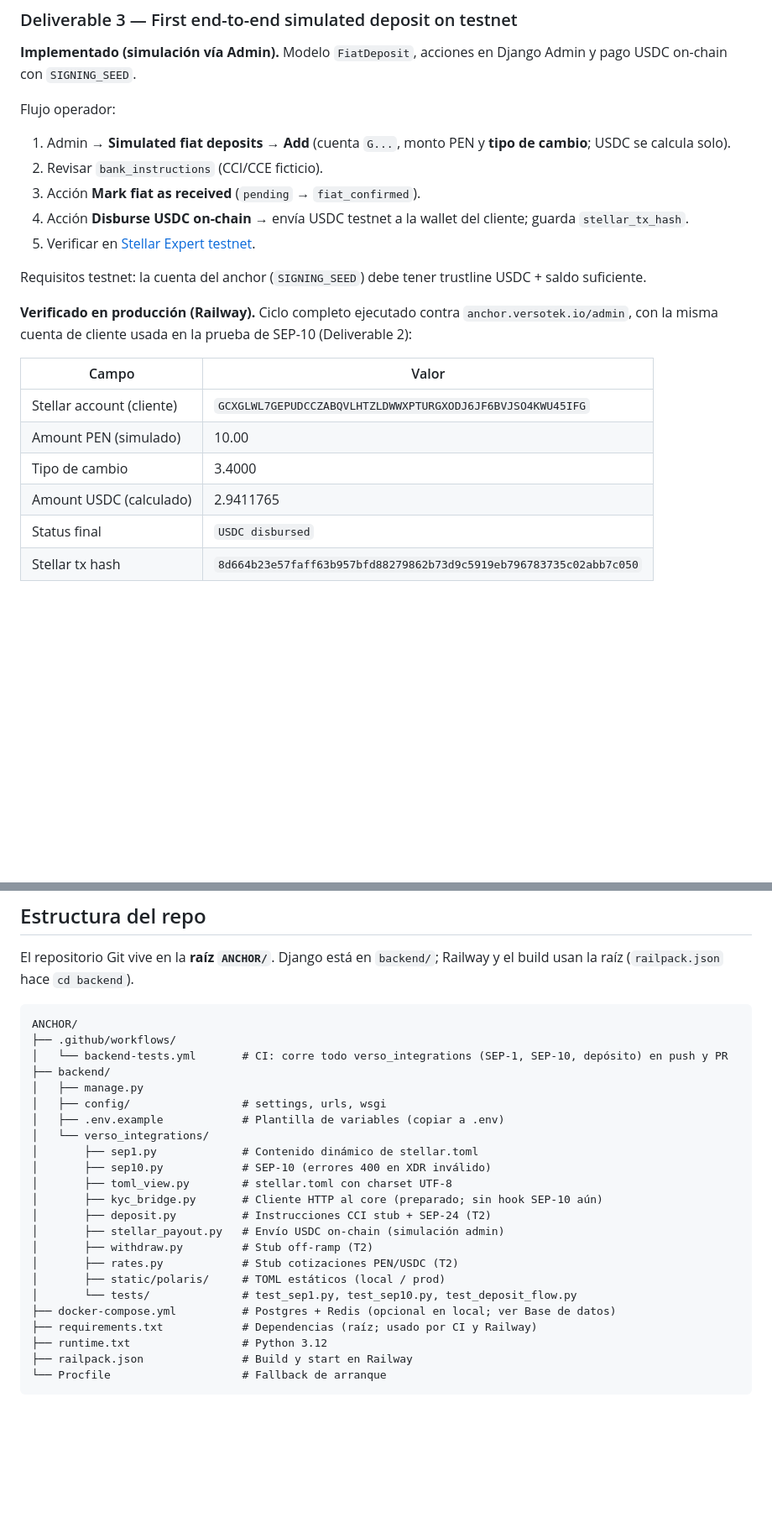
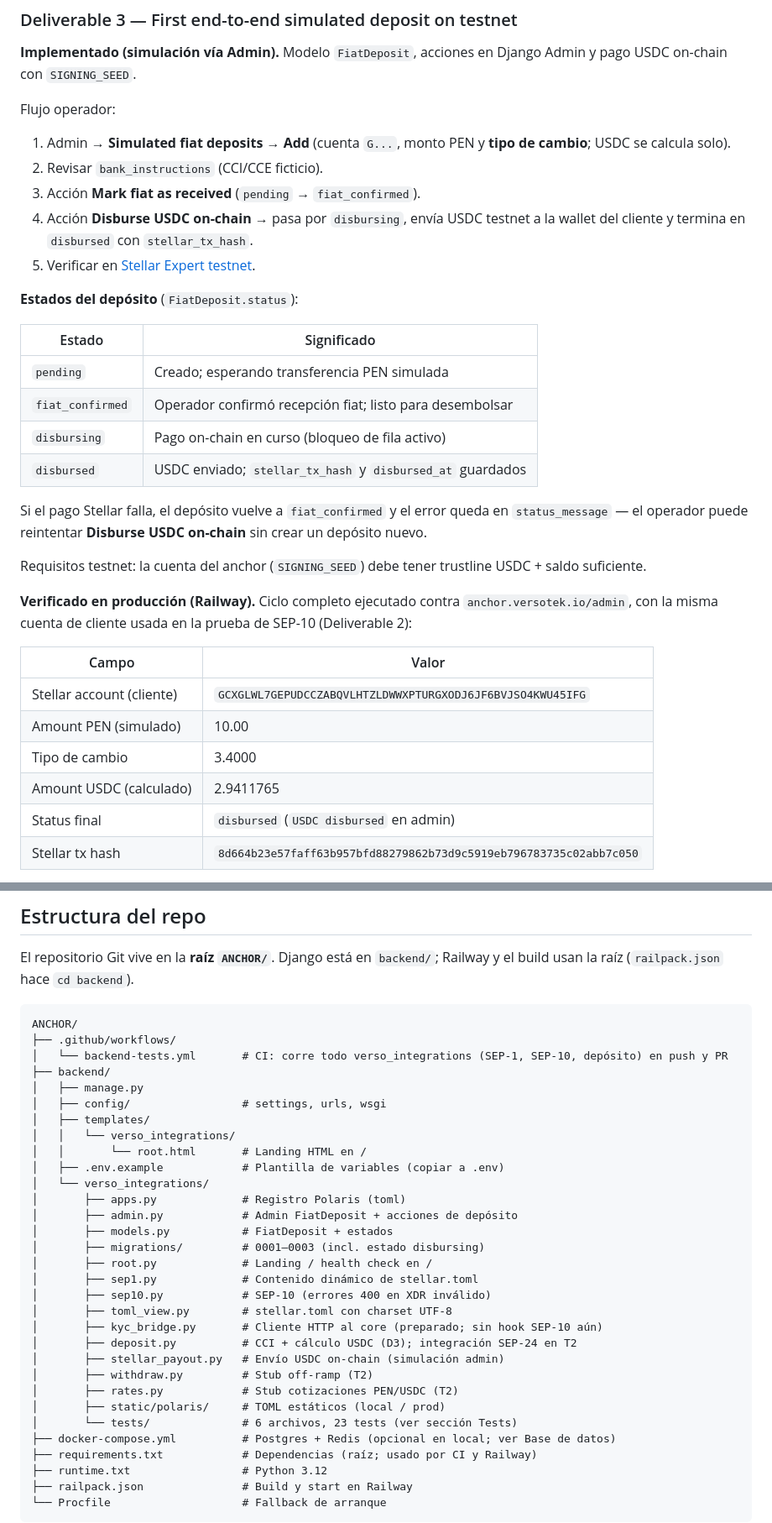
Before and after one commit to WildorAP/VERSO-SDF, a Markdown page: README.md, 2 parts joined by grey strips. Shown at 84% size. Drawn GitHub-style; blank space fills up the shorter version.

Commit message:
Readme actualizado

```diff
--- a/README.md
+++ b/README.md
@@ -65,8 +66,19 @@ Flujo operador:
 1. Admin → **Simulated fiat deposits** → **Add** (cuenta `G...`, monto PEN y **tipo de cambio**; USDC se calcula solo).
 2. Revisar `bank_instructions` (CCI/CCE ficticio).
 3. Acción **Mark fiat as received** (`pending` → `fiat_confirmed`).
-4. Acción **Disburse USDC on-chain** → envía USDC testnet a la wallet del cliente; guarda `stellar_tx_hash`.
+4. Acción **Disburse USDC on-chain** → pasa por `disbursing`, envía USDC testnet a la wallet del cliente y termina en `disbursed` con `stellar_tx_hash`.
 5. Verificar en [Stellar Expert testnet](https://stellar.expert/explorer/testnet).
+
+**Estados del depósito** (`FiatDeposit.status`):
+
+| Estado | Significado |
+|--------|-------------|
+| `pending` | Creado; esperando transferencia PEN simulada |
+| `fiat_confirmed` | Operador confirmó recepción fiat; listo para desembolsar |
+| `disbursing` | Pago on-chain en curso (bloqueo de fila activo) |
+| `disbursed` | USDC enviado; `stellar_tx_hash` y `disbursed_at` guardados |
+
+Si el pago Stellar falla, el depósito vuelve a `fiat_confirmed` y el error queda en `status_message` — el operador puede reintentar **Disburse USDC on-chain** sin crear un depósito nuevo.
 
 Requisitos testnet: la cuenta del anchor (`SIGNING_SEED`) debe tener trustline USDC + saldo suficiente.
 
@@ -78,7 +90,7 @@ Requisitos testnet: la cuenta del anchor (`SIGNING_SEED`) debe tener trustline U
 | Amount PEN (simulado)     | 10.00                                                              |
 | Tipo de cambio            | 3.4000                                                             |
 | Amount USDC (calculado)   | 2.9411765                                                          |
-| Status final              | `USDC disbursed`                                                   |
+| Status final              | `disbursed` (`USDC disbursed` en admin)                            |
 | Stellar tx hash           | `8d664b23e57faff63b957bfd88279862b73d9c5919eb796783735c02abb7c050` |
 
 Transacción confirmada on-chain en [Stellar Expert (testnet)](https://stellar.expert/explorer/testnet/tx/8d664b23e57faff63b957bfd88279862b73d9c5919eb796783735c02abb7c050): status `Successful`, ledger `4130191`, `GBTV5Q…24UOPB sent 2.9411765 USDC to GCXG…5IFG` — la hot wallet del anchor (`SIGNING_SEED`) transfiriendo USDC real de testnet a la wallet del cliente, disparado por la confirmación manual del operador en el Admin.
@@ -112,18 +138,26 @@ ANCHOR/
 ├── backend/
 │   ├── manage.py
 │   ├── config/                 # settings, urls, wsgi
+│   ├── templates/
+│   │   └── verso_integrations/
+│   │       └── root.html       # Landing HTML en /
 │   ├── .env.example            # Plantilla de variables (copiar a .env)
 │   └── verso_integrations/
+│       ├── apps.py             # Registro Polaris (toml)
+│       ├── admin.py            # Admin FiatDeposit + acciones de depósito
+│       ├── models.py           # FiatDeposit + estados
+│       ├── migrations/         # 0001–0003 (incl. estado disbursing)
+│       ├── root.py             # Landing / health check en /
 │       ├── sep1.py             # Contenido dinámico de stellar.toml
 │       ├── sep10.py            # SEP-10 (errores 400 en XDR inválido)
 │       ├── toml_view.py        # stellar.toml con charset UTF-8
 │       ├── kyc_bridge.py       # Cliente HTTP al core (preparado; sin hook SEP-10 aún)
-│       ├── deposit.py          # Instrucciones CCI stub + SEP-24 (T2)
+│       ├── deposit.py          # CCI + cálculo USDC (D3); integración SEP-24 en T2
 │       ├── stellar_payout.py   # Envío USDC on-chain (simulación admin)
 │       ├── withdraw.py         # Stub off-ramp (T2)
 │       ├── rates.py            # Stub cotizaciones PEN/USDC (T2)
 │       ├── static/polaris/     # TOML estáticos (local / prod)
-│       └── tests/              # test_sep1.py, test_sep10.py, test_deposit_flow.py
+│       └── tests/              # 6 archivos, 23 tests (ver sección Tests)
 ├── docker-compose.yml          # Postgres + Redis (opcional en local; ver Base de datos)
 ├── requirements.txt            # Dependencias (raíz; usado por CI y Railway)
 ├── runtime.txt                 # Python 3.12
```
Also changed, not shown: other parts of README.md (+29 -3 lines).
